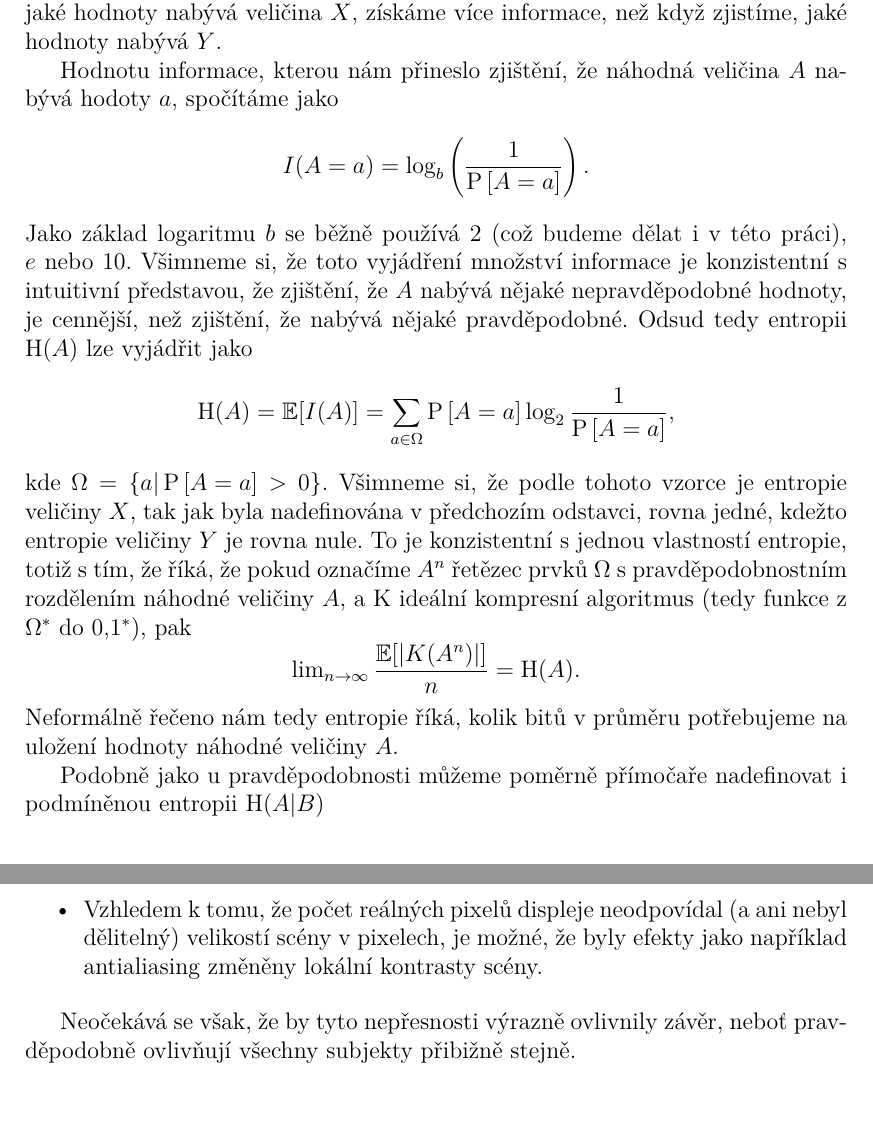
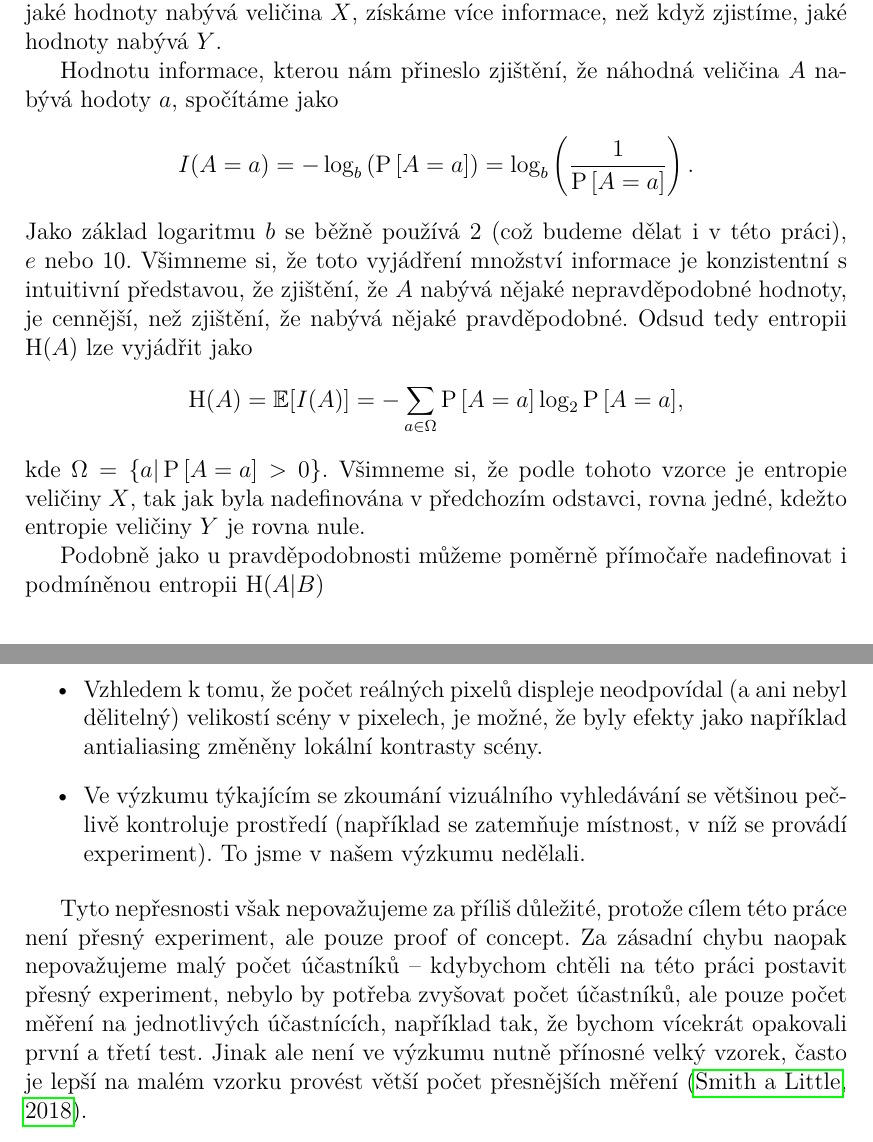
Before and after one commit to Viki-n/bc, a LaTeX thesis (text/cs/prace.tex, which reads text/cs/kap01.tex, text/cs/kap02.tex): two parts of pages 12 and 18 of 24, joined at a grey line, cut so that both start at the same text. The pictures show the PDF file text/cs/prace.pdf that the author committed with the source.

Commit message:
minor changes

```diff
--- a/text/cs/kap01.tex
+++ b/text/cs/kap01.tex
@@ -282,13 +281,8 @@ entropii $\H(A)$ lze vyjádřit jako $$\H(A)=\mathbb{E}[I(A)]=\displaystyle\sum_
-\in \Omega}\P{A=a}\log_2\frac1{\P{A=a}},$$ kde $\Omega = \{a|\P{A=a} > 0\}$.
+entropii $\H(A)$ lze vyjádřit jako $$\H(A)=\mathbb{E}[I(A)]=-\displaystyle\sum_{a
+\in \Omega}\P{A=a}\log_2{\P{A=a}},$$ kde $\Omega = \{a|\P{A=a} > 0\}$.
 Všimneme si, že podle tohoto vzorce je entropie veličiny $X$, tak jak byla
 nadefinována v předchozím odstavci, rovna jedné, kdežto  entropie veličiny $Y$
-je rovna nule. To je konzistentní s jednou vlastností entropie, totiž s tím, že
-říká, že pokud označíme $A^n$ řetězec prvků $\Omega$ s pravděpodobnostním
-rozdělením náhodné veličiny $A$, a $\operatorname K$ ideální kompresní
-algoritmus (tedy funkce z $\Omega^*$ do ${0,1}^*$), pak
-$$\operatorname{lim}_{n\rightarrow\infty} \frac{\mathbb{E}[|K(A^n)|]}{n} =
-\H(A).$$ Neformálně řečeno nám tedy entropie říká, kolik bitů v průměru
-potřebujeme na uložení hodnoty náhodné veličiny $A$.
+je rovna nule.
 
 Podobně jako u pravděpodobnosti můžeme poměrně přímočaře nadefinovat i
 podmíněnou entropii $\H(A| B)$
--- a/text/cs/kap02.tex
+++ b/text/cs/kap02.tex
@@ -130,7 +130,16 @@ během testů mění jejich sensitivita na Gabor patch (mění se hodnota $d'(0,
 nebyl dělitelný) velikostí scény v pixelech, je možné, že byly efekty jako
 například antialiasing změněny lokální kontrasty scény.
 
+\item Ve výzkumu týkajícím se zkoumání vizuálního vyhledávání se většinou
+pečlivě kontroluje prostředí (například se zatemňuje místnost, v níž se provádí experiment). To jsme v našem výzkumu nedělali.
+
 \end{itemize}
 
-Neočekává se však, že by tyto nepřesnosti výrazně ovlivnily závěr, neboť
-pravděpodobně ovlivňují všechny subjekty přibižně stejně.
+Tyto nepřesnosti však nepovažujeme za příliš důležité, protože cílem této práce
+není přesný experiment, ale pouze proof of concept. Za zásadní chybu naopak
+nepovažujeme malý počet účastníků -- kdybychom chtěli na této práci postavit
+přesný experiment, nebylo by potřeba zvyšovat počet účastníků, ale pouze počet
+měření na jednotlivých účastnících, například tak, že bychom vícekrát opakovali
+první a třetí test. Jinak ale není ve výzkumu nutně přínosné velký vzorek,
+často je lepší na malém vzorku provést větší počet přesnějších měření
+\citep{SmallN}.
```
Also changed, not shown: text/cs/prace.pdf, text/cs/kap01.tex (5 more changed lines).
